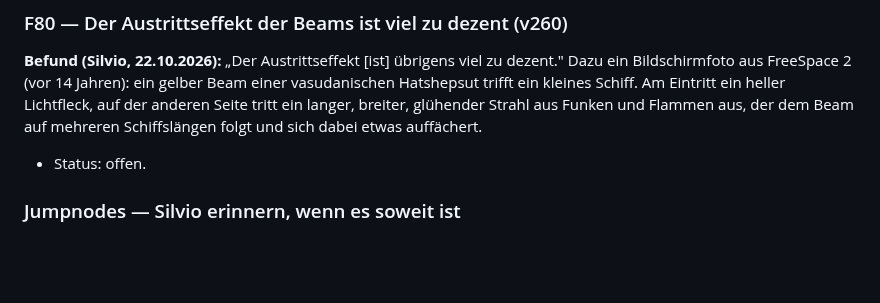
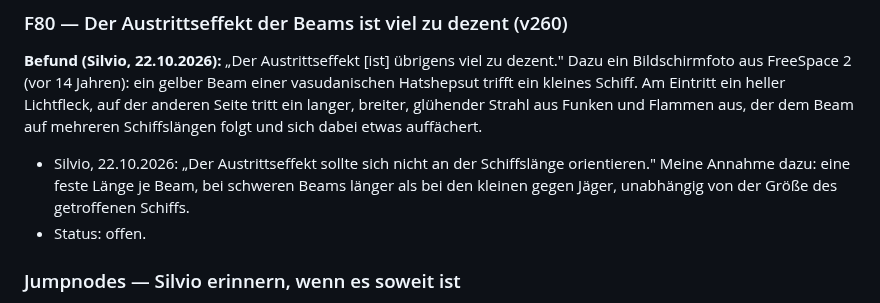
Before and after one commit to Belisarius7487/fs3, a Markdown page: OFFENE_FEHLER.md, the part around the change. GitHub-like rendering; blank space fills up the shorter version.

Commit message:
OFFENE_FEHLER: F80 exit effect not by ship length
Co-Authored-By: Claude Opus 5.5 <noreply@anthropic.com>
Claude-Session: https://claude.ai/code/session_01BviGugENnY9M9E9C9D4z3h

```diff
--- a/OFFENE_FEHLER.md
+++ b/OFFENE_FEHLER.md
@@ -2425,6 +2425,10 @@ Eintritt ein heller Lichtfleck, auf der anderen Seite tritt ein langer,
 breiter, glühender Strahl aus Funken und Flammen aus, der dem Beam auf
 mehreren Schiffslängen folgt und sich dabei etwas auffächert.
 
+- Silvio, 22.10.2026: „Der Austrittseffekt sollte sich nicht an der
+  Schiffslänge orientieren." Meine Annahme dazu: eine feste Länge je Beam,
+  bei schweren Beams länger als bei den kleinen gegen Jäger, unabhängig von
+  der Größe des getroffenen Schiffs.
 - Status: offen.
 
 ### Jumpnodes — Silvio erinnern, wenn es soweit ist
```
